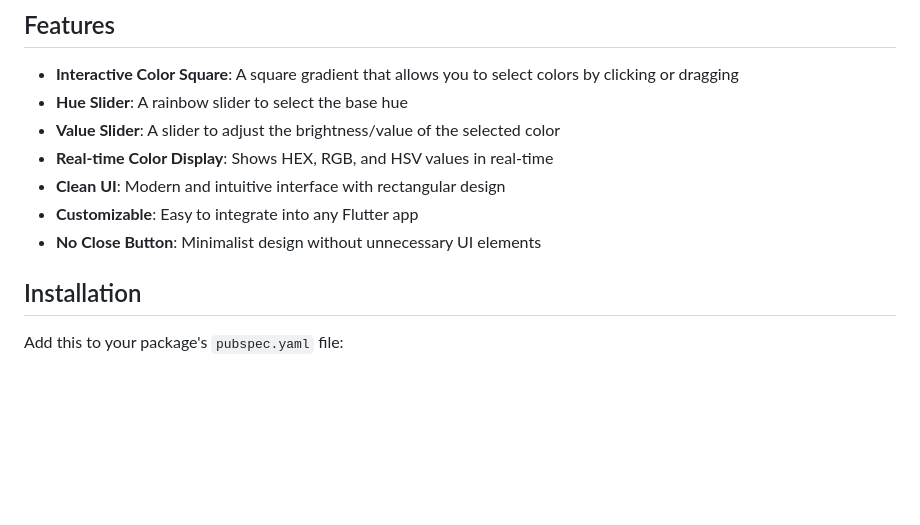
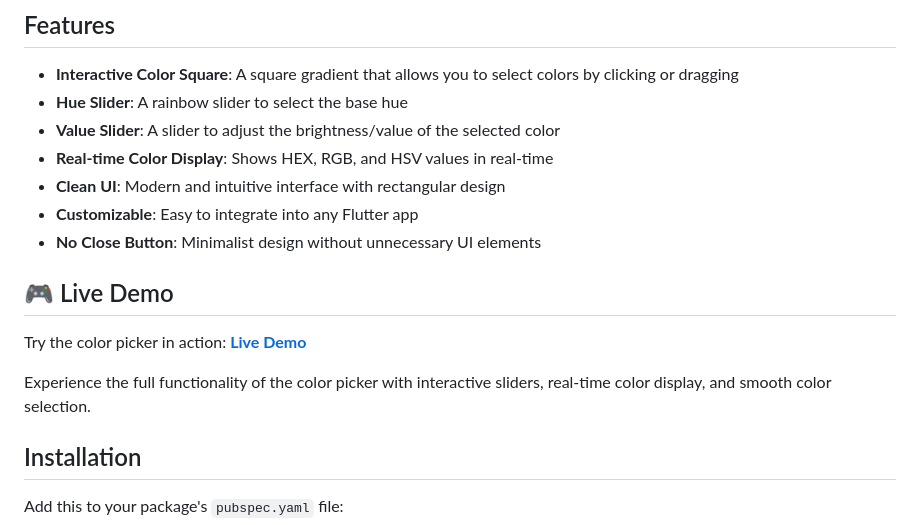
Before and after one commit to stanislavworldin/collor, a Markdown page: README.md, the part around the change. Rendered like a GitHub page; blank space fills up the shorter version.

Commit message:
Add live demo link to README

```diff
--- a/README.md
+++ b/README.md
@@ -21,6 +21,12 @@ This color picker is designed to be as lightweight as possible while maintaining
 - **Clean UI**: Modern and intuitive interface with rectangular design
 - **Customizable**: Easy to integrate into any Flutter app
 - **No Close Button**: Minimalist design without unnecessary UI elements
+
+## 🎮 Live Demo
+
+Try the color picker in action: **[Live Demo](https://stanislavworldin.github.io/collor/)**
+
+Experience the full functionality of the color picker with interactive sliders, real-time color display, and smooth color selection.
 
 ## Installation
 
```
